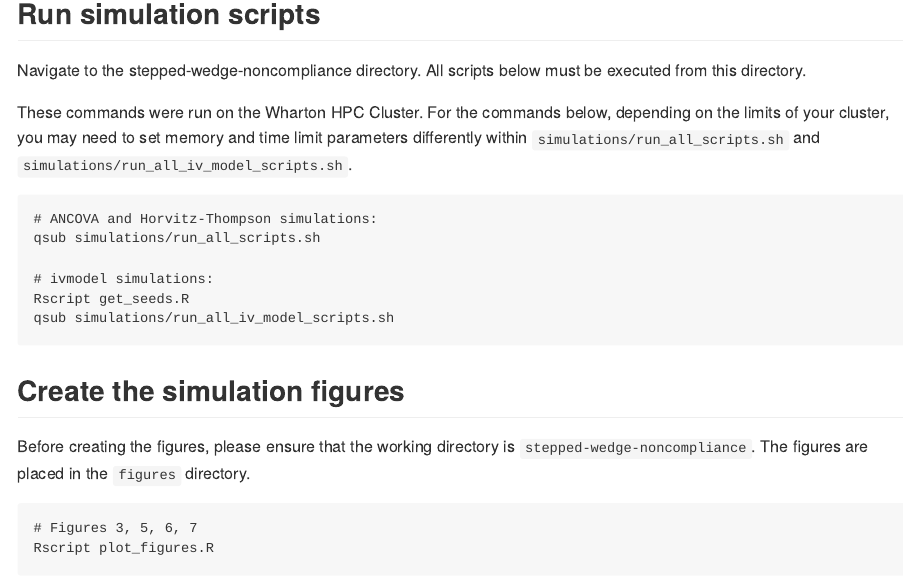
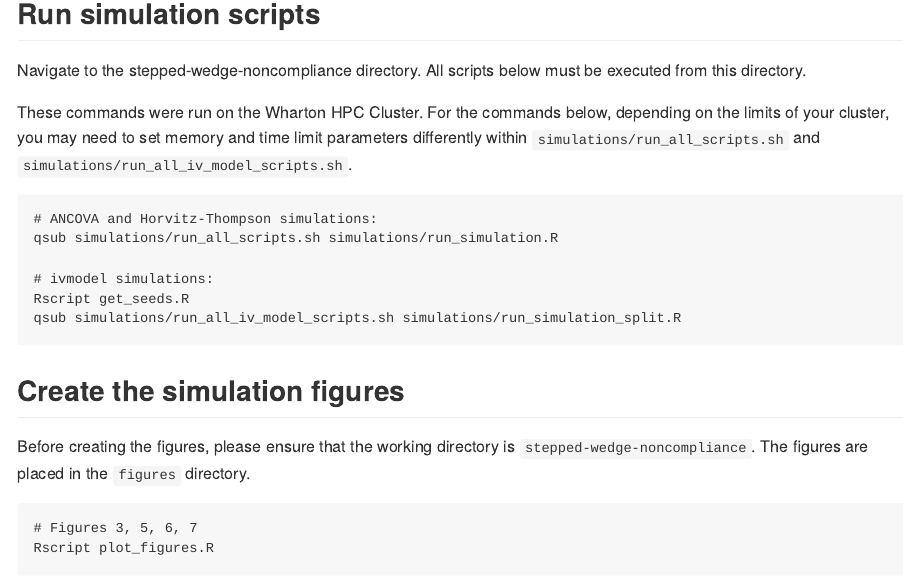
Before and after one commit to jzhang1937/stepped-wedge-noncompliance, an R Markdown document (README.Rmd): the page in a window 1100 px wide, from 940 px down. The pictures show the output file README.md that the author committed with the source, drawn offline in the style of GitHub.

Commit message:
fix typo in readme

````diff
--- a/README.Rmd
+++ b/README.Rmd
@@ -35,11 +35,11 @@ These commands were run on the Wharton HPC Cluster. For the commands below, depe
 
 ```
 # ANCOVA and Horvitz-Thompson simulations:
-qsub simulations/run_all_scripts.sh
+qsub simulations/run_all_scripts.sh simulations/run_simulation.R
 
 # ivmodel simulations:
 Rscript get_seeds.R
-qsub simulations/run_all_iv_model_scripts.sh
+qsub simulations/run_all_iv_model_scripts.sh simulations/run_simulation_split.R
 ```
 
 ## Create the simulation figures
````
Also changed, not shown: README.md.
